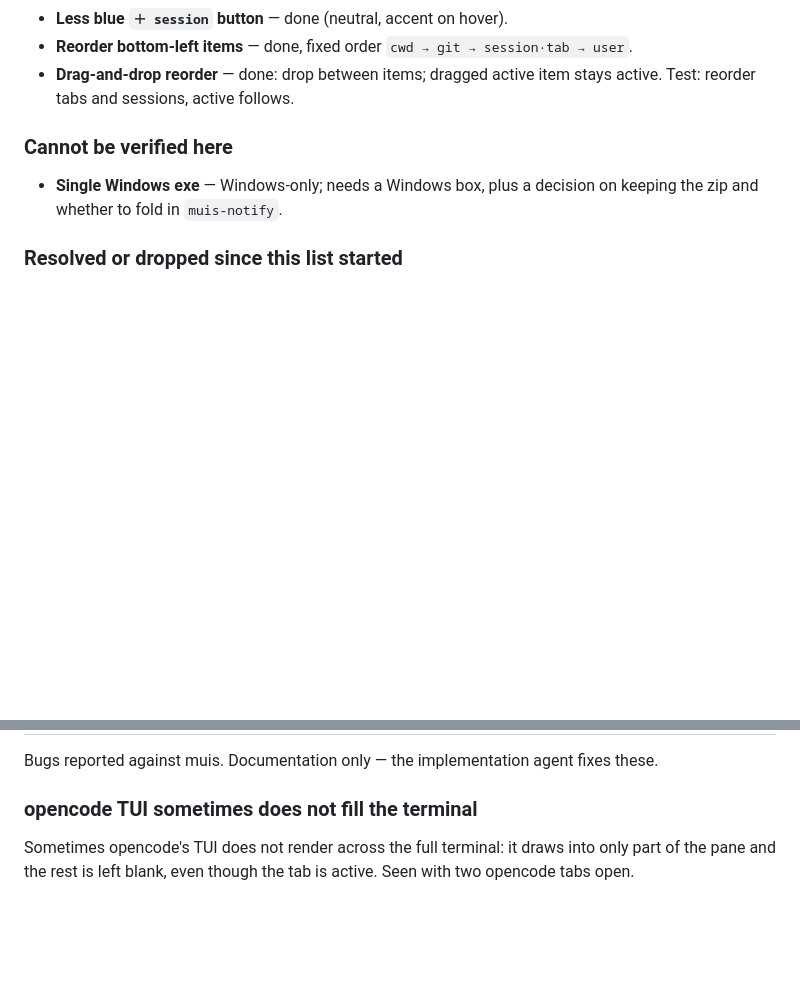
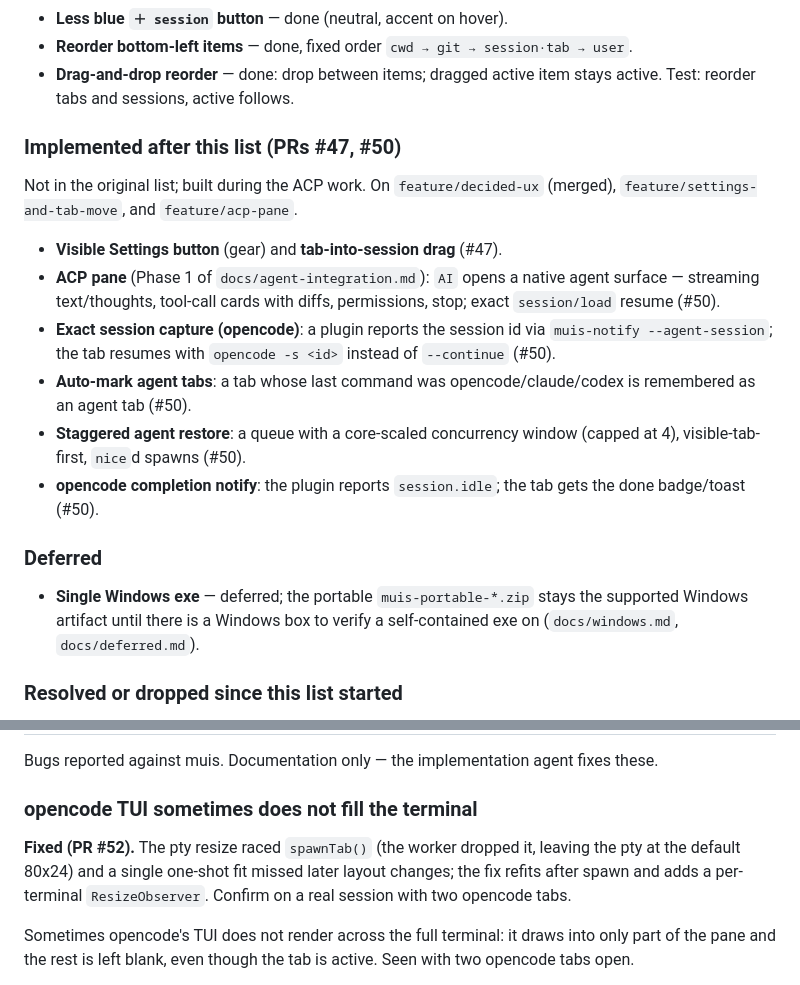
Before and after one commit to ruannnebornman/muis, a Markdown page: docs/features.md, 2 parts joined by grey strips. GitHub-like rendering; blank space fills up the shorter version.

```diff
--- a/docs/features.md
+++ b/docs/features.md
@@ -54,10 +54,30 @@ Branch `feature/decided-ux`. Also not yet exercised in a real client.
 - **Drag-and-drop reorder** — done: drop between items; dragged active
   item stays active. Test: reorder tabs and sessions, active follows.
 
-### Cannot be verified here
+### Implemented after this list (PRs #47, #50)
 
-- **Single Windows exe** — Windows-only; needs a Windows box, plus a
-  decision on keeping the zip and whether to fold in `muis-notify`.
+Not in the original list; built during the ACP work. On `feature/decided-ux`
+(merged), `feature/settings-and-tab-move`, and `feature/acp-pane`.
+
+- **Visible Settings button** (gear) and **tab-into-session drag** (#47).
+- **ACP pane** (Phase 1 of `docs/agent-integration.md`): `AI` opens a
+  native agent surface — streaming text/thoughts, tool-call cards with
+  diffs, permissions, stop; exact `session/load` resume (#50).
+- **Exact session capture (opencode)**: a plugin reports the session id
+  via `muis-notify --agent-session`; the tab resumes with
+  `opencode -s <id>` instead of `--continue` (#50).
+- **Auto-mark agent tabs**: a tab whose last command was
+  opencode/claude/codex is remembered as an agent tab (#50).
+- **Staggered agent restore**: a queue with a core-scaled concurrency
+  window (capped at 4), visible-tab-first, `nice`d spawns (#50).
+- **opencode completion notify**: the plugin reports `session.idle`; the
+  tab gets the done badge/toast (#50).
+
+### Deferred
+
+- **Single Windows exe** — deferred; the portable `muis-portable-*.zip`
+  stays the supported Windows artifact until there is a Windows box to
+  verify a self-contained exe on (`docs/windows.md`, `docs/deferred.md`).
 
 ### Resolved or dropped since this list started
 
@@ -343,6 +363,11 @@ fixes these.
 
 ### opencode TUI sometimes does not fill the terminal
 
+**Fixed (PR #52).** The pty resize raced `spawnTab()` (the worker dropped
+it, leaving the pty at the default 80x24) and a single one-shot fit missed
+later layout changes; the fix refits after spawn and adds a per-terminal
+`ResizeObserver`. Confirm on a real session with two opencode tabs.
+
 Sometimes opencode's TUI does not render across the full terminal: it
 draws into only part of the pane and the rest is left blank, even though
 the tab is active. Seen with two opencode tabs open.
```
Also changed, not shown: docs/agent-integration.md (added, +183 -0 lines).
